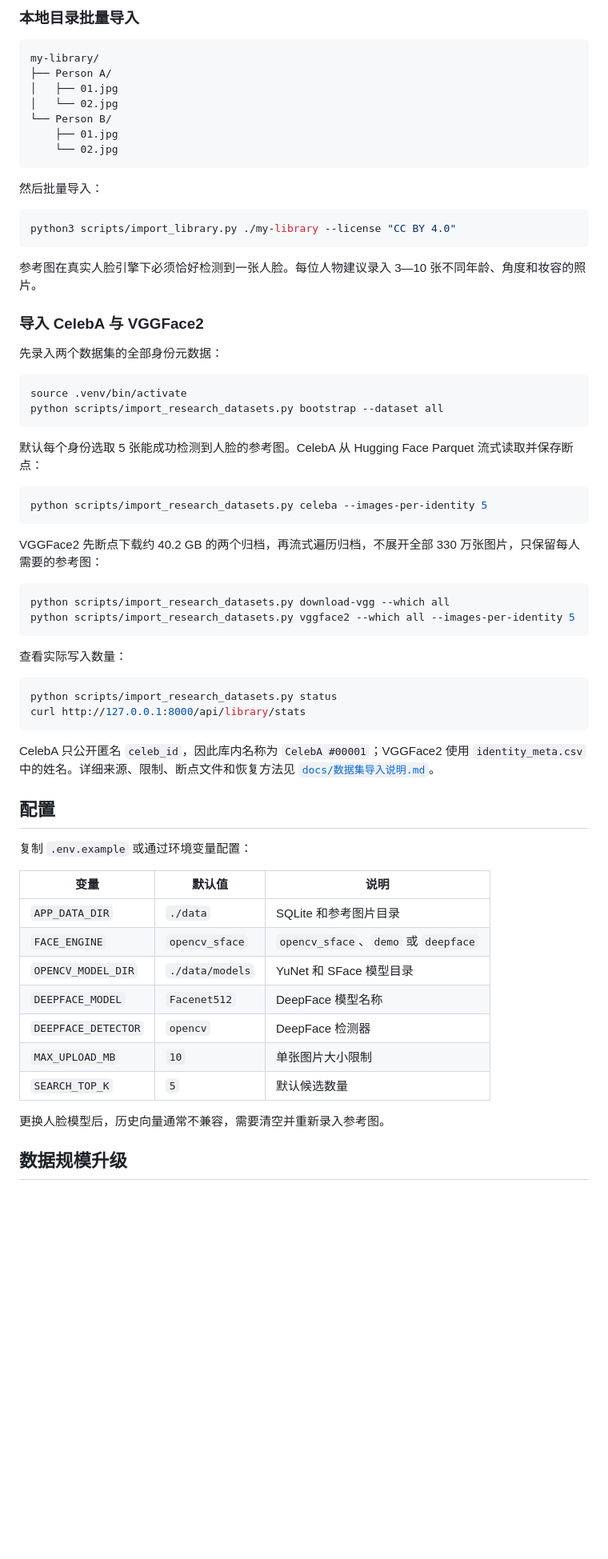
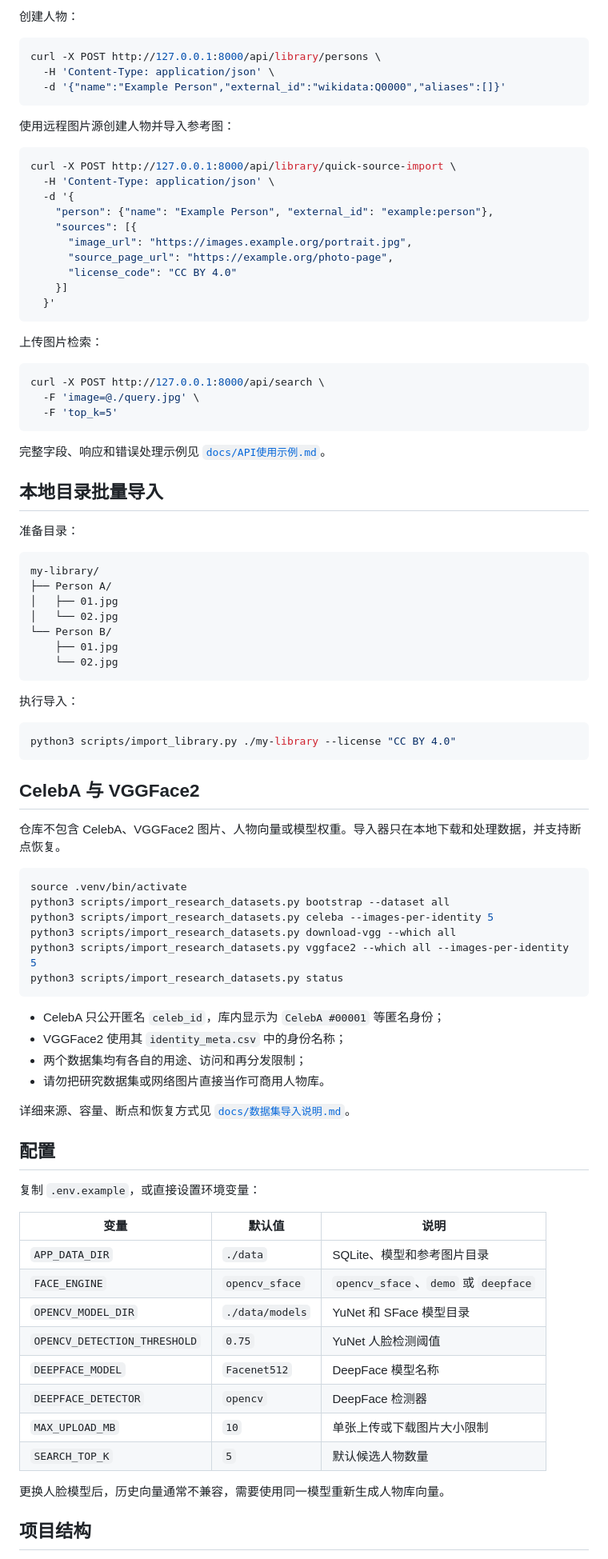
Before and after one commit to Hoofprintrollerbandage72/celebrity-face-search, a Markdown page: README.md, the part around the change printed below. Shown: that part at 80% size. GitHub-like rendering; blank space fills up the shorter version.

````diff
--- a/README.md
+++ b/README.md
@@ -109,5 +136,40 @@ https://images.example.org/person/portrait-02.jpg | https://example.org/photo-pa
 
-### 本地目录批量导入
+创建人物：
+
+```bash
+curl -X POST http://127.0.0.1:8000/api/library/persons \
+  -H 'Content-Type: application/json' \
+  -d '{"name":"Example Person","external_id":"wikidata:Q0000","aliases":[]}'
+```
+
+使用远程图片源创建人物并导入参考图：
+
+```bash
+curl -X POST http://127.0.0.1:8000/api/library/quick-source-import \
+  -H 'Content-Type: application/json' \
+  -d '{
+    "person": {"name": "Example Person", "external_id": "example:person"},
+    "sources": [{
+      "image_url": "https://images.example.org/portrait.jpg",
+      "source_page_url": "https://example.org/photo-page",
+      "license_code": "CC BY 4.0"
+    }]
+  }'
+```
+
+上传图片检索：
+
+```bash
+curl -X POST http://127.0.0.1:8000/api/search \
+  -F 'image=@./query.jpg' \
+  -F 'top_k=5'
+```
+
+完整字段、响应和错误处理示例见 [`docs/API使用示例.md`](docs/API使用示例.md)。
+
+## 本地目录批量导入
+
+准备目录：
 
 ```text
 my-library/
@@ -119,64 +181,48 @@ my-library/
     └── 02.jpg
 ```
 
-然后批量导入：
+执行导入：
 
 ```bash
 python3 scripts/import_library.py ./my-library --license "CC BY 4.0"
 ```
 
-参考图在真实人脸引擎下必须恰好检测到一张人脸。每位人物建议录入 3—10 张不同年龄、角度和妆容的照片。
+## CelebA 与 VGGFace2
 
-### 导入 CelebA 与 VGGFace2
-
-先录入两个数据集的全部身份元数据：
+仓库不包含 CelebA、VGGFace2 图片、人物向量或模型权重。导入器只在本地下载和处理数据，并支持断点恢复。
 
 ```bash
 source .venv/bin/activate
-python scripts/import_research_datasets.py bootstrap --dataset all
+python3 scripts/import_research_datasets.py bootstrap --dataset all
+python3 scripts/import_research_datasets.py celeba --images-per-identity 5
+python3 scripts/import_research_datasets.py download-vgg --which all
+python3 scripts/import_research_datasets.py vggface2 --which all --images-per-identity 5
+python3 scripts/import_research_datasets.py status
 ```
 
-默认每个身份选取 5 张能成功检测到人脸的参考图。CelebA 从 Hugging Face
-Parquet 流式读取并保存断点：
+- CelebA 只公开匿名 `celeb_id`，库内显示为 `CelebA #00001` 等匿名身份；
+- VGGFace2 使用其 `identity_meta.csv` 中的身份名称；
+- 两个数据集均有各自的用途、访问和再分发限制；
+- 请勿把研究数据集或网络图片直接当作可商用人物库。
 
-```bash
-python scripts/import_research_datasets.py celeba --images-per-identity 5
-```
-
-VGGFace2 先断点下载约 40.2 GB 的两个归档，再流式遍历归档，不展开全部
-330 万张图片，只保留每人需要的参考图：
-
-```bash
-python scripts/import_research_datasets.py download-vgg --which all
-python scripts/import_research_datasets.py vggface2 --which all --images-per-identity 5
-```
-
-查看实际写入数量：
-
-```bash
-python scripts/import_research_datasets.py status
-curl http://127.0.0.1:8000/api/library/stats
-```
-
-CelebA 只公开匿名 `celeb_id`，因此库内名称为 `CelebA #00001`；VGGFace2
-使用 `identity_meta.csv` 中的姓名。详细来源、限制、断点文件和恢复方法见
-[`docs/数据集导入说明.md`](docs/数据集导入说明.md)。
+详细来源、容量、断点和恢复方式见 [`docs/数据集导入说明.md`](docs/数据集导入说明.md)。
 
 ## 配置
 
-复制 `.env.example` 或通过环境变量配置：
+复制 `.env.example`，或直接设置环境变量：
 
 | 变量 | 默认值 | 说明 |
 |---|---|---|
-| `APP_DATA_DIR` | `./data` | SQLite 和参考图片目录 |
+| `APP_DATA_DIR` | `./data` | SQLite、模型和参考图片目录 |
 | `FACE_ENGINE` | `opencv_sface` | `opencv_sface`、`demo` 或 `deepface` |
 | `OPENCV_MODEL_DIR` | `./data/models` | YuNet 和 SFace 模型目录 |
+| `OPENCV_DETECTION_THRESHOLD` | `0.75` | YuNet 人脸检测阈值 |
 | `DEEPFACE_MODEL` | `Facenet512` | DeepFace 模型名称 |
 | `DEEPFACE_DETECTOR` | `opencv` | DeepFace 检测器 |
-| `MAX_UPLOAD_MB` | `10` | 单张图片大小限制 |
-| `SEARCH_TOP_K` | `5` | 默认候选数量 |
+| `MAX_UPLOAD_MB` | `10` | 单张上传或下载图片大小限制 |
+| `SEARCH_TOP_K` | `5` | 默认候选人物数量 |
 
-更换人脸模型后，历史向量通常不兼容，需要清空并重新录入参考图。
+更换人脸模型后，历史向量通常不兼容，需要使用同一模型重新生成人物库向量。
 
-## 数据规模升级
+## 项目结构
 
````
Also changed, not shown: other parts of README.md (+123 -71 lines), CONTRIBUTING.md (added, +42 -0 lines), SECURITY.md (added, +26 -0 lines), docs/API使用示例.md (added, +140 -0 lines), docs/images/library-quick-source.png (added), docs/images/search-home.png (added).
